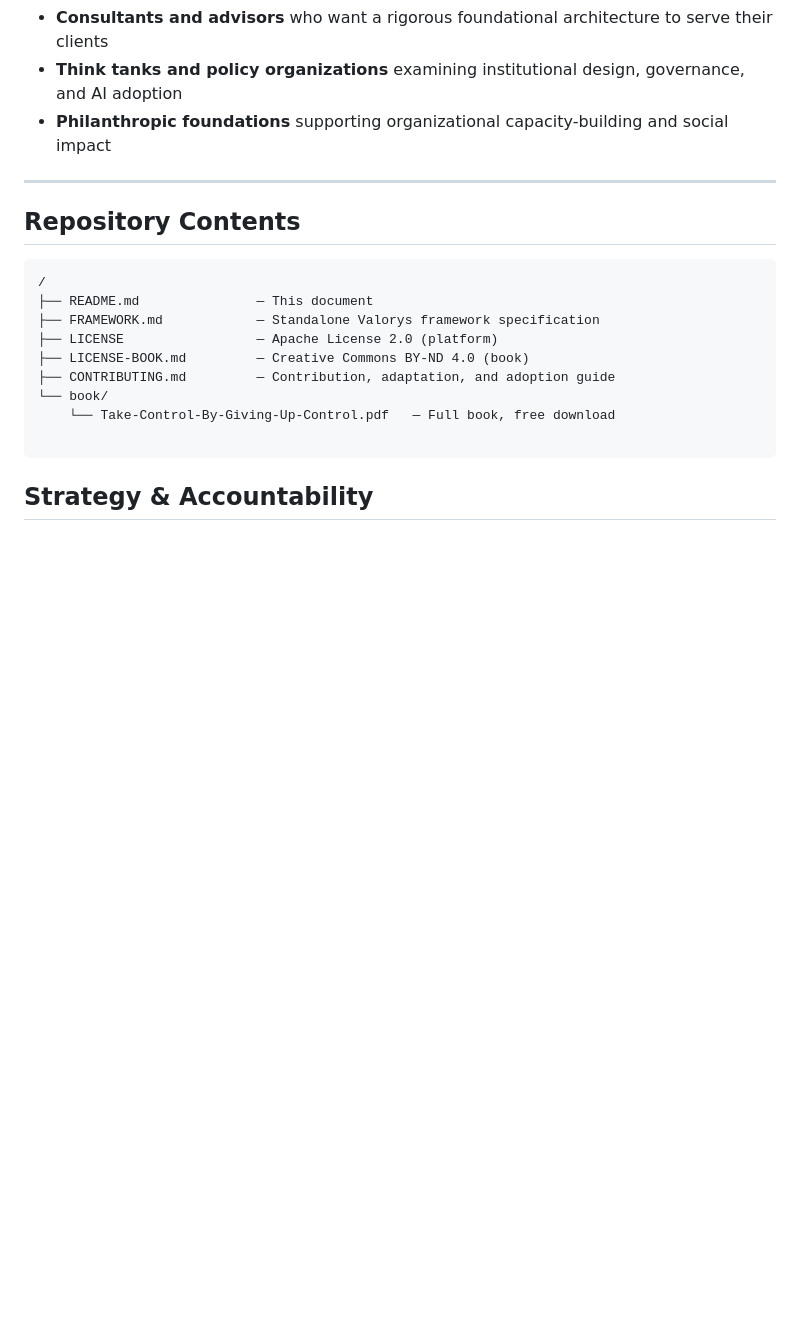
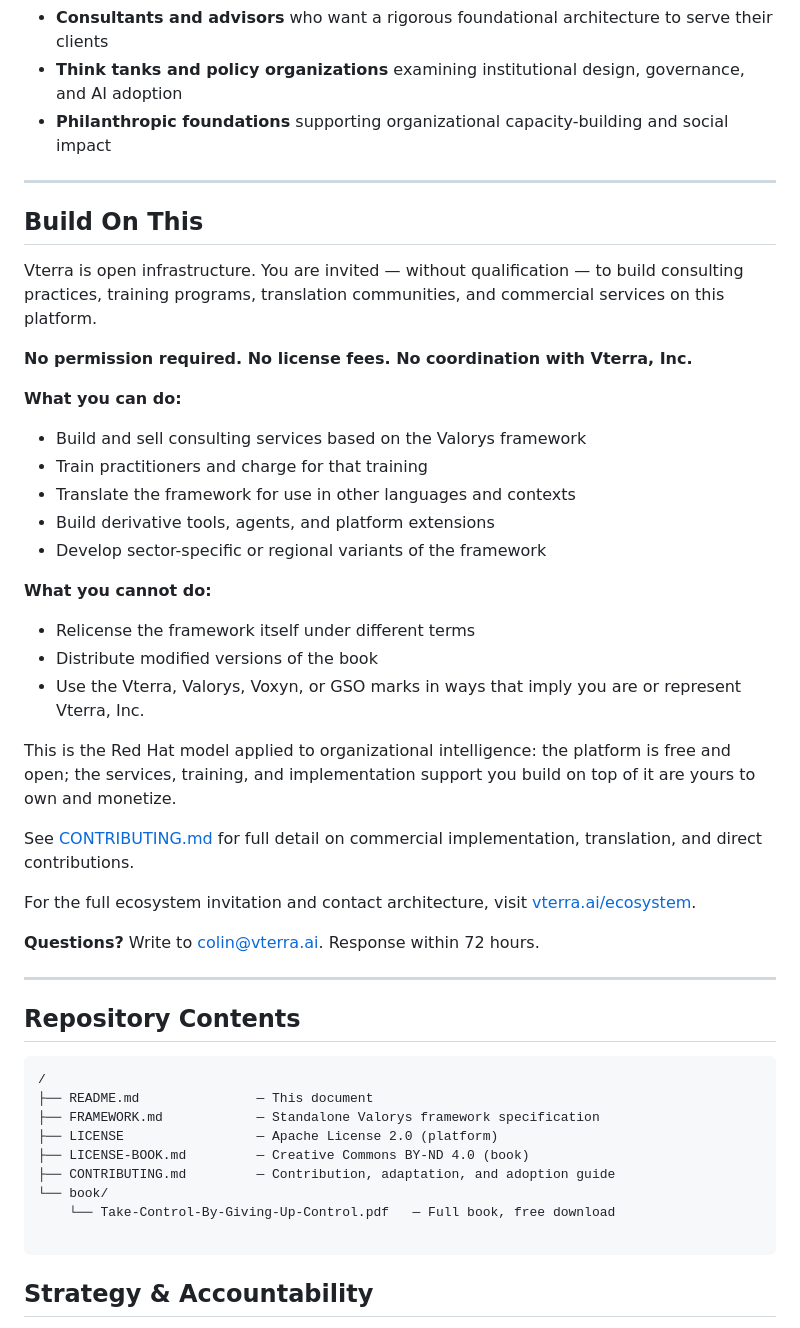
Before and after one commit to vterra-open/Vterra, a Markdown page: README.md, the part around the change. GitHub-like rendering; blank space fills up the shorter version.

Commit message:
Update README.md
Add Build On This section to README

````diff
--- a/README.md
+++ b/README.md
@@ -122,6 +122,34 @@ Vterra was built for leaders and institutions that recognize the insufficiency o
 
 ---
 
+## Build On This
+
+Vterra is open infrastructure. You are invited — without qualification — to build consulting practices, training programs, translation communities, and commercial services on this platform.
+
+**No permission required. No license fees. No coordination with Vterra, Inc.**
+
+**What you can do:**
+- Build and sell consulting services based on the Valorys framework
+- Train practitioners and charge for that training
+- Translate the framework for use in other languages and contexts
+- Build derivative tools, agents, and platform extensions
+- Develop sector-specific or regional variants of the framework
+
+**What you cannot do:**
+- Relicense the framework itself under different terms
+- Distribute modified versions of the book
+- Use the Vterra, Valorys, Voxyn, or GSO marks in ways that imply you are or represent Vterra, Inc.
+
+This is the Red Hat model applied to organizational intelligence: the platform is free and open; the services, training, and implementation support you build on top of it are yours to own and monetize.
+
+See [CONTRIBUTING.md](CONTRIBUTING.md) for full detail on commercial implementation, translation, and direct contributions.
+
+For the full ecosystem invitation and contact architecture, visit [vterra.ai/ecosystem](https://vterra.ai/ecosystem).
+
+**Questions?** Write to colin@vterra.ai. Response within 72 hours.
+
+---
+
 ## Repository Contents
 
 ```
````
